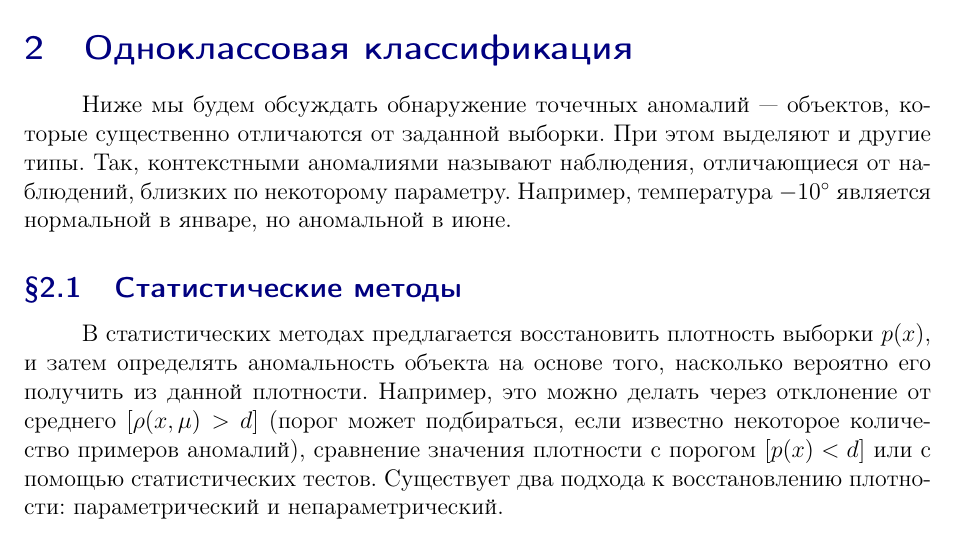
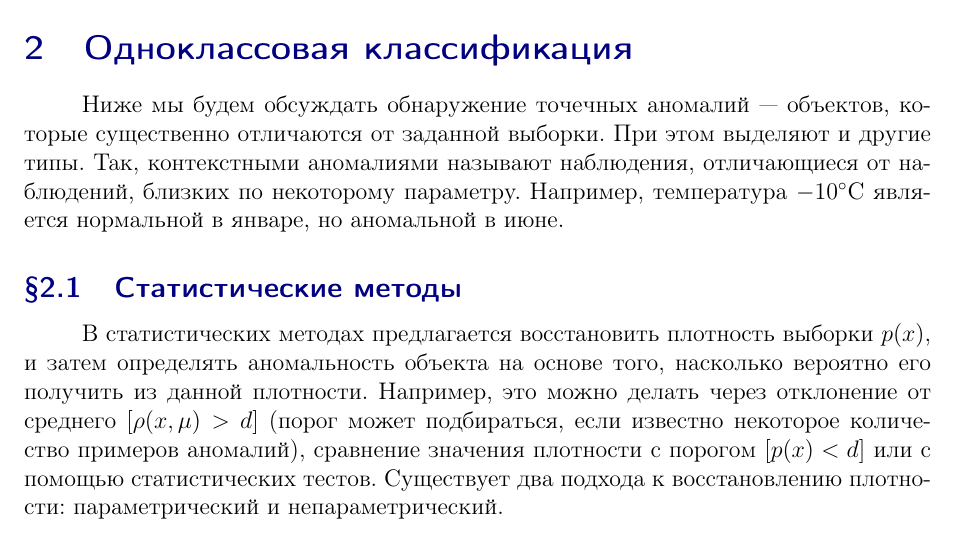
Before and after one commit to esokolov/ml-course-hse, a LaTeX document (2019-spring/lecture-notes/lecture16-anomaly.tex): part of page 2 of 6, cut so that both start at the same text. Compiled offline with pdfLaTeX.

Commit message:
add celsius

```diff
--- a/2019-spring/lecture-notes/lecture16-anomaly.tex
+++ b/2019-spring/lecture-notes/lecture16-anomaly.tex
@@ -55,7 +55,7 @@ $\alpha x_1 + (1 - \alpha) x_2$, для случайного~$\alpha \in (0, 1)$
 При этом выделяют и другие типы.
 Так, контекстными аномалиями называют наблюдения, отличающиеся
 от наблюдений, близких по некоторому параметру.
-Например, температура $-10\degree$ является нормальной в январе,
+Например, температура $-10\degree$C является нормальной в январе,
 но аномальной в июне.
 
 \subsection{Статистические методы}
```
